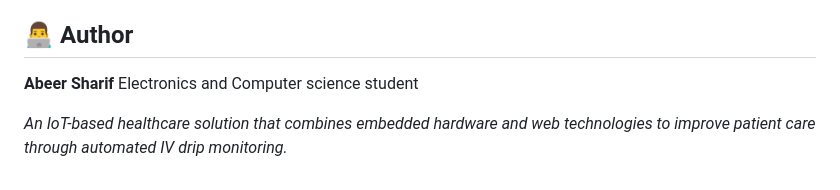
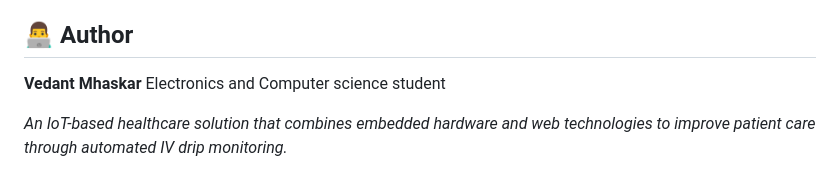
Before and after one commit to vedantt30-pixal/Smart-IV-Drip-Monitoring, a Markdown page: README.md, the part around the change. Rendered like a GitHub page.

Commit message:
Update author name in README.md

```diff
--- a/README.md
+++ b/README.md
@@ -140,7 +140,7 @@ nodemon server.js
 
 ## 👨‍💻 Author
 
-**Abeer Sharif**
+**Vedant Mhaskar**
 Electronics and Computer science student
 
 *An IoT-based healthcare solution that combines embedded hardware and web technologies to improve patient care through automated IV drip monitoring.*
```
